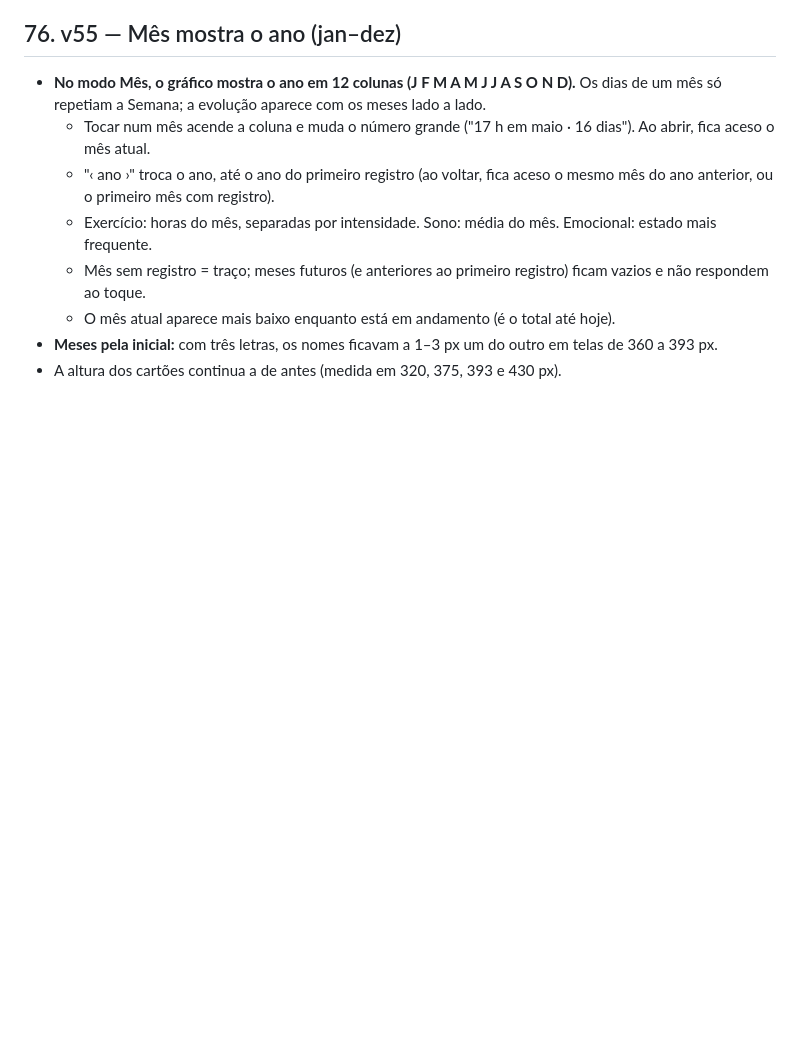
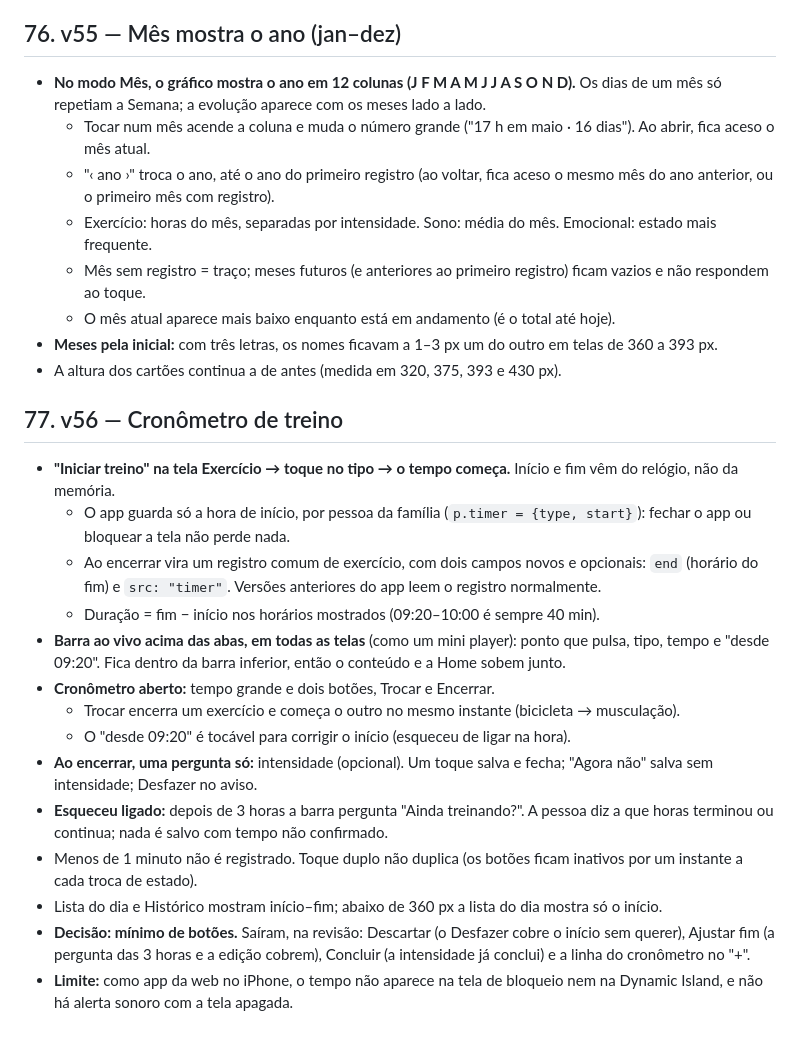
Before and after one commit to Bricemilo/nutri-pratico, a Markdown page: PRODUTO.md, the part around the change. Rendered like a GitHub page; blank space fills up the shorter version.

Commit message:
Briceno Life v56: cronômetro de treino (iniciar, trocar, encerrar; início e fim marcados sozinhos; barra ao vivo acima das abas)
Co-Authored-By: Claude Opus 5.5 <noreply@anthropic.com>
Claude-Session: https://claude.ai/code/session_012W4b4icJnEr4n5aBcezviY

```diff
--- a/PRODUTO.md
+++ b/PRODUTO.md
@@ -1824,3 +1824,20 @@ As frases explicativas foram para dentro de "Referência": os minutos de ativida
   - O mês atual aparece mais baixo enquanto está em andamento (é o total até hoje).
 - **Meses pela inicial:** com três letras, os nomes ficavam a 1–3 px um do outro em telas de 360 a 393 px.
 - A altura dos cartões continua a de antes (medida em 320, 375, 393 e 430 px).
+
+## 77. v56 — Cronômetro de treino
+
+- **"Iniciar treino" na tela Exercício → toque no tipo → o tempo começa.** Início e fim vêm do relógio, não da memória.
+  - O app guarda só a hora de início, por pessoa da família (`p.timer = {type, start}`): fechar o app ou bloquear a tela não perde nada.
+  - Ao encerrar vira um registro comum de exercício, com dois campos novos e opcionais: `end` (horário do fim) e `src: "timer"`. Versões anteriores do app leem o registro normalmente.
+  - Duração = fim − início nos horários mostrados (09:20–10:00 é sempre 40 min).
+- **Barra ao vivo acima das abas, em todas as telas** (como um mini player): ponto que pulsa, tipo, tempo e "desde 09:20". Fica dentro da barra inferior, então o conteúdo e a Home sobem junto.
+- **Cronômetro aberto:** tempo grande e dois botões, Trocar e Encerrar.
+  - Trocar encerra um exercício e começa o outro no mesmo instante (bicicleta → musculação).
+  - O "desde 09:20" é tocável para corrigir o início (esqueceu de ligar na hora).
+- **Ao encerrar, uma pergunta só:** intensidade (opcional). Um toque salva e fecha; "Agora não" salva sem intensidade; Desfazer no aviso.
+- **Esqueceu ligado:** depois de 3 horas a barra pergunta "Ainda treinando?". A pessoa diz a que horas terminou ou continua; nada é salvo com tempo não confirmado.
+- Menos de 1 minuto não é registrado. Toque duplo não duplica (os botões ficam inativos por um instante a cada troca de estado).
+- Lista do dia e Histórico mostram início–fim; abaixo de 360 px a lista do dia mostra só o início.
+- **Decisão: mínimo de botões.** Saíram, na revisão: Descartar (o Desfazer cobre o início sem querer), Ajustar fim (a pergunta das 3 horas e a edição cobrem), Concluir (a intensidade já conclui) e a linha do cronômetro no "+".
+- **Limite:** como app da web no iPhone, o tempo não aparece na tela de bloqueio nem na Dynamic Island, e não há alerta sonoro com a tela apagada.
```
